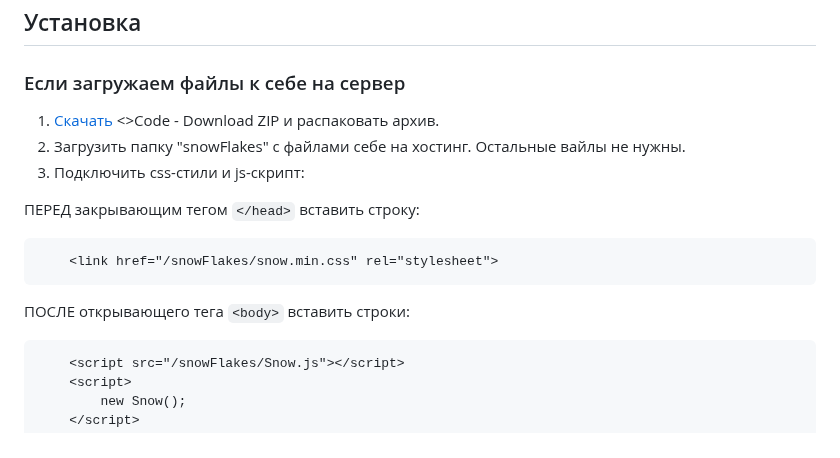
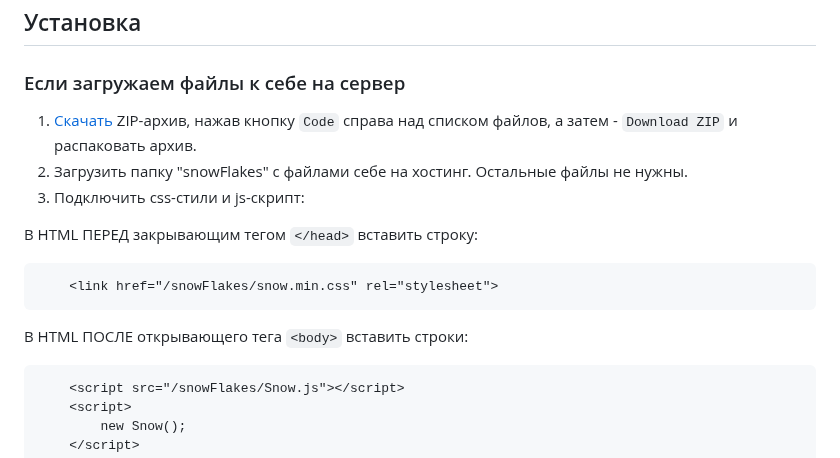
Before and after one commit to P-Sergei-qa/p-sergei-qa.github.io, a Markdown page: README.md, the part around the change. GitHub-like rendering.

````diff
--- a/README.md
+++ b/README.md
@@ -118,17 +118,17 @@ QR-код отображается при клике на соответству
 
 ### Если загружаем файлы к себе на сервер
 
-1. [Скачать](https://github.com/P-Sergei-qa/p-sergei-qa.github.io) <>Code - Download ZIP и распаковать архив.
-2. Загрузить папку "snowFlakes" с файлами себе на хостинг. Остальные вайлы не нужны.
+1. [Скачать](https://github.com/P-Sergei-qa/p-sergei-qa.github.io) ZIP-архив, нажав кнопку `Code` справа над списком файлов, а затем - `Download ZIP` и распаковать архив.
+2. Загрузить папку "snowFlakes" с файлами себе на хостинг. Остальные файлы не нужны.
 3. Подключить css-стили и js-скрипт:
 
-ПЕРЕД закрывающим тегом `</head>` вставить строку:
+В HTML ПЕРЕД закрывающим тегом `</head>` вставить строку:
 
 ```html
     <link href="/snowFlakes/snow.min.css" rel="stylesheet">
 ```
 
-ПОСЛЕ открывающего тега `<body>` вставить строки:
+В HTML ПОСЛЕ открывающего тега `<body>` вставить строки:
 
 ```html
     <script src="/snowFlakes/Snow.js"></script>
````
